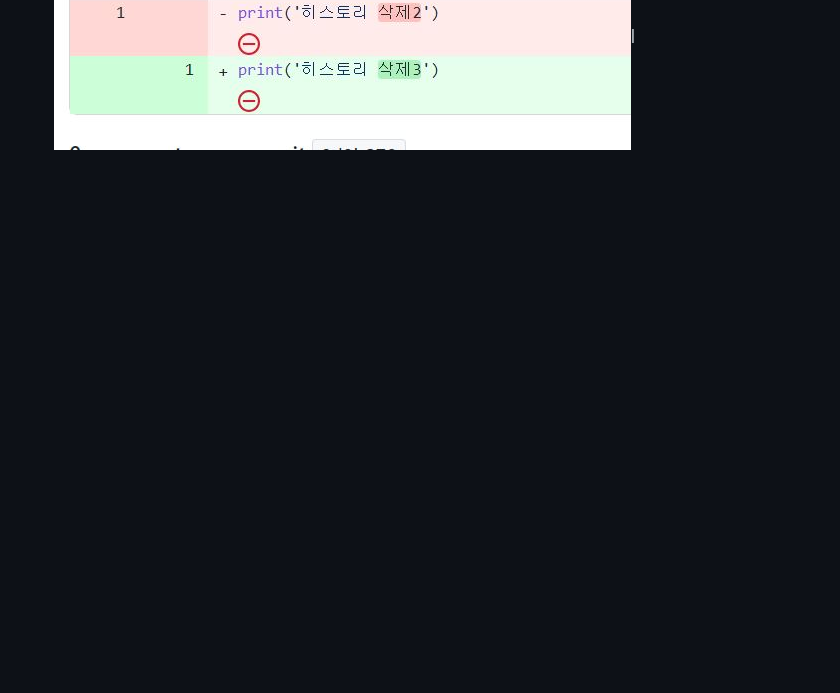
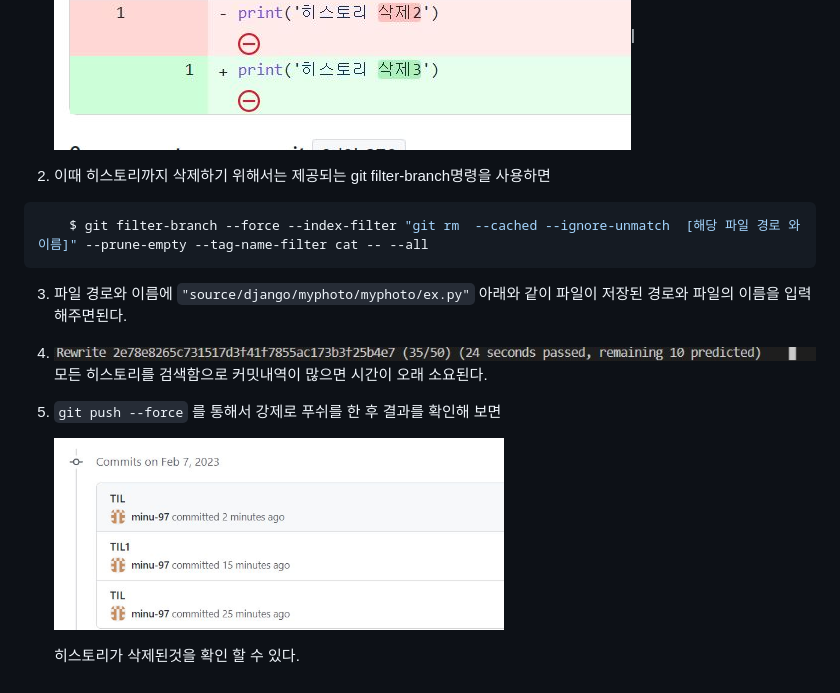
Before and after one commit to minu-97/TIL, a Markdown page: 2023_02_06.md, the part around the change. GitHub-like rendering; pictures changed too: image/proc.JPG (added), image/resultc.JPG (added); blank space fills up the shorter version.

Commit message:
TIL

````diff
--- a/2023_02_06.md
+++ b/2023_02_06.md
@@ -59,3 +59,14 @@ SECRET_KEY = get_secret("SECRET_KEY")
    |히스토리|히스토리내용|
    |---|---|
    |![histoty](./image/history.JPG)|![history2](./image/history2.JPG)|
+
+2. 이때 히스토리까지 삭제하기 위해서는 제공되는 git filter-branch명령을 사용하면
+
+```bash
+    $ git filter-branch --force --index-filter "git rm  --cached --ignore-unmatch  [해당 파일 경로 와 이름]" --prune-empty --tag-name-filter cat -- --all
+```
+3. 파일 경로와 이름에 `"source/django/myphoto/myphoto/ex.py"` 아래와 같이 파일이 저장된 경로와 파일의 이름을 입력해주면된다.
+
+4. ![proc](./image/proc.JPG) 모든 히스토리를 검색함으로 커밋내역이 많으면 시간이 오래 소요된다.
+
+5. `git push --force` 를 통해서 강제로 푸쉬를 한 후 결과를 확인해 보면 <p><img src="./image/resultc.JPG" width="450" height="250"></p>히스토리가 삭제된것을 확인 할 수 있다.
````
